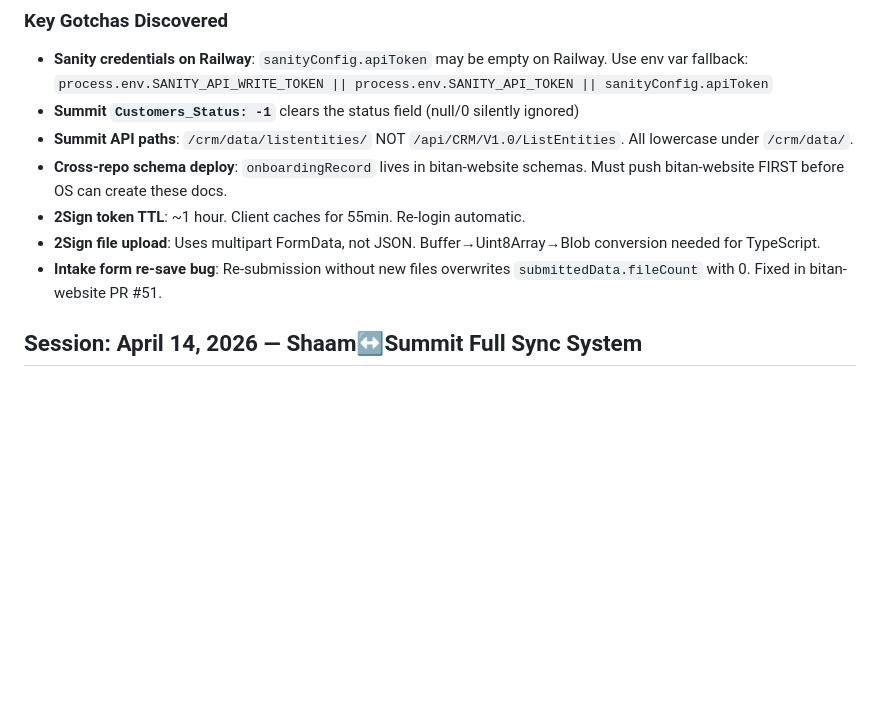
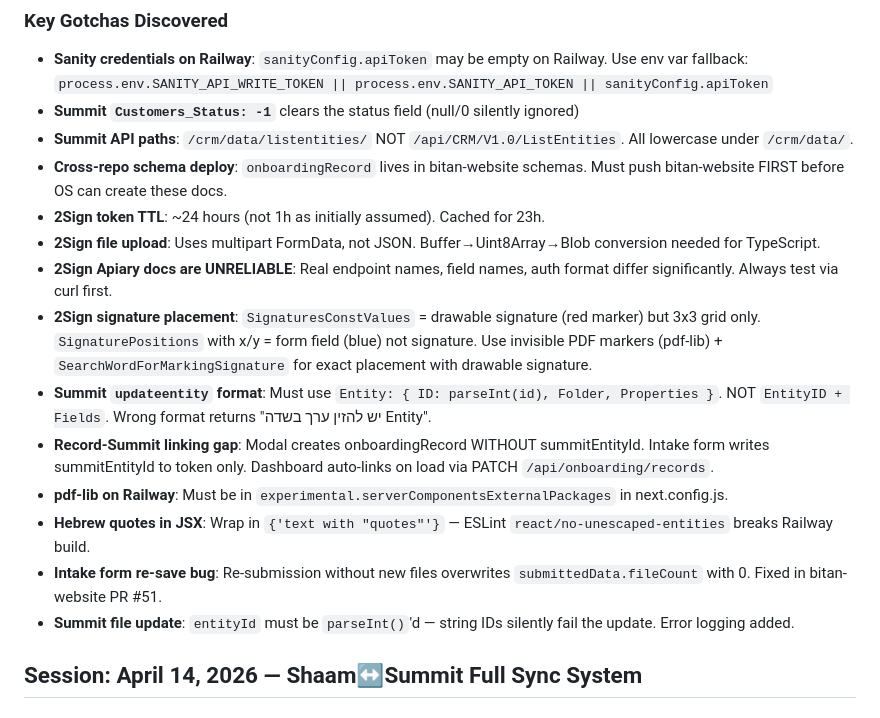
Before and after one commit to Shaygr34/bitan-bitan-os, a Markdown page: CLAUDE.md, the part around one of its changes. Rendered like a GitHub page; blank space fills up the shorter version.

```diff
--- a/CLAUDE.md
+++ b/CLAUDE.md
@@ -534,9 +542,16 @@ src/app/api/onboarding/signing/route.ts           — 2Sign signing task CRUD
 - **Summit `Customers_Status: -1`** clears the status field (null/0 silently ignored)
 - **Summit API paths**: `/crm/data/listentities/` NOT `/api/CRM/V1.0/ListEntities`. All lowercase under `/crm/data/`.
 - **Cross-repo schema deploy**: `onboardingRecord` lives in bitan-website schemas. Must push bitan-website FIRST before OS can create these docs.
-- **2Sign token TTL**: ~1 hour. Client caches for 55min. Re-login automatic.
+- **2Sign token TTL**: ~24 hours (not 1h as initially assumed). Cached for 23h.
 - **2Sign file upload**: Uses multipart FormData, not JSON. Buffer→Uint8Array→Blob conversion needed for TypeScript.
+- **2Sign Apiary docs are UNRELIABLE**: Real endpoint names, field names, auth format differ significantly. Always test via curl first.
+- **2Sign signature placement**: `SignaturesConstValues` = drawable signature (red marker) but 3x3 grid only. `SignaturePositions` with x/y = form field (blue) not signature. Use invisible PDF markers (pdf-lib) + `SearchWordForMarkingSignature` for exact placement with drawable signature.
+- **Summit `updateentity` format**: Must use `Entity: { ID: parseInt(id), Folder, Properties }`. NOT `EntityID + Fields`. Wrong format returns "יש להזין ערך בשדה Entity".
+- **Record-Summit linking gap**: Modal creates onboardingRecord WITHOUT summitEntityId. Intake form writes summitEntityId to token only. Dashboard auto-links on load via PATCH `/api/onboarding/records`.
+- **pdf-lib on Railway**: Must be in `experimental.serverComponentsExternalPackages` in next.config.js.
+- **Hebrew quotes in JSX**: Wrap in `{'text with "quotes"'}` — ESLint `react/no-unescaped-entities` breaks Railway build.
 - **Intake form re-save bug**: Re-submission without new files overwrites `submittedData.fileCount` with 0. Fixed in bitan-website PR #51.
+- **Summit file update**: `entityId` must be `parseInt()`'d — string IDs silently fail the update. Error logging added.
 
 ## Session: April 14, 2026 — Shaam↔Summit Full Sync System
 
```
Also changed, not shown: other parts of CLAUDE.md (+28 -20 lines).
